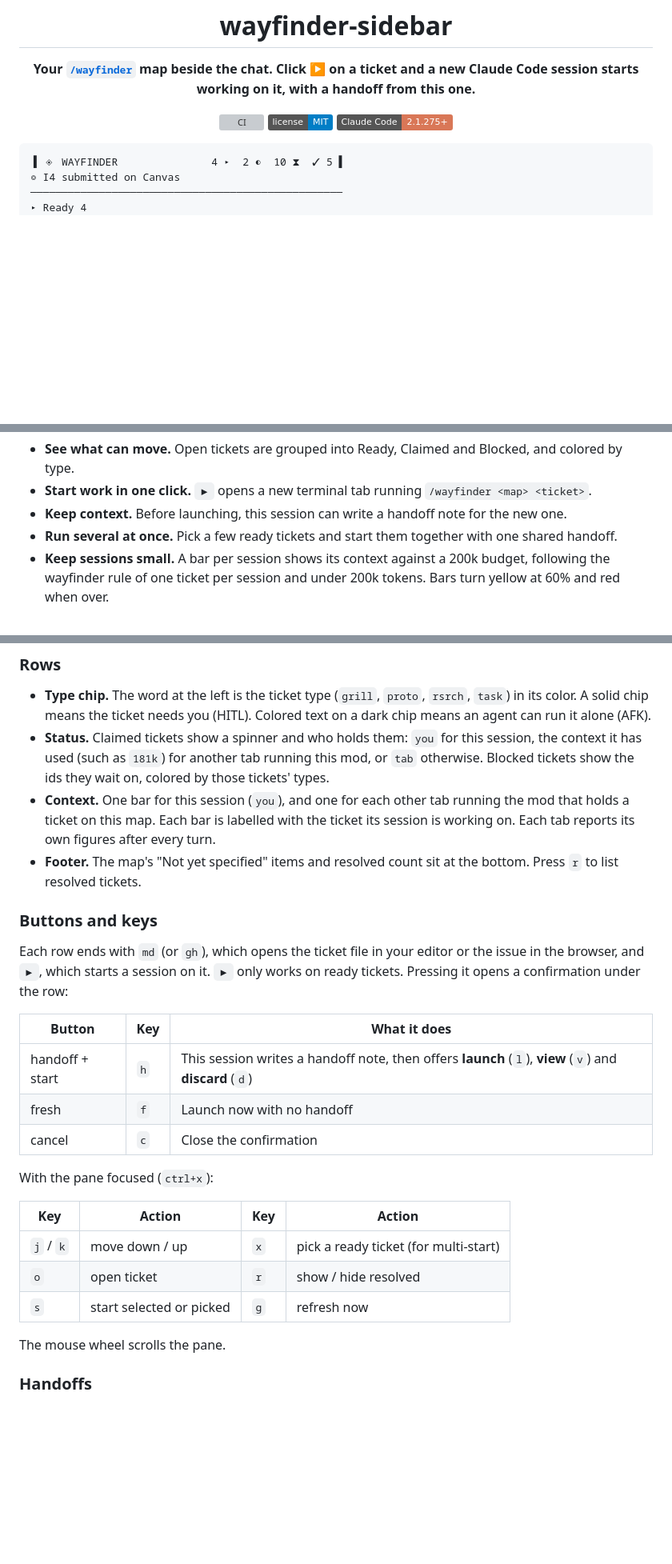
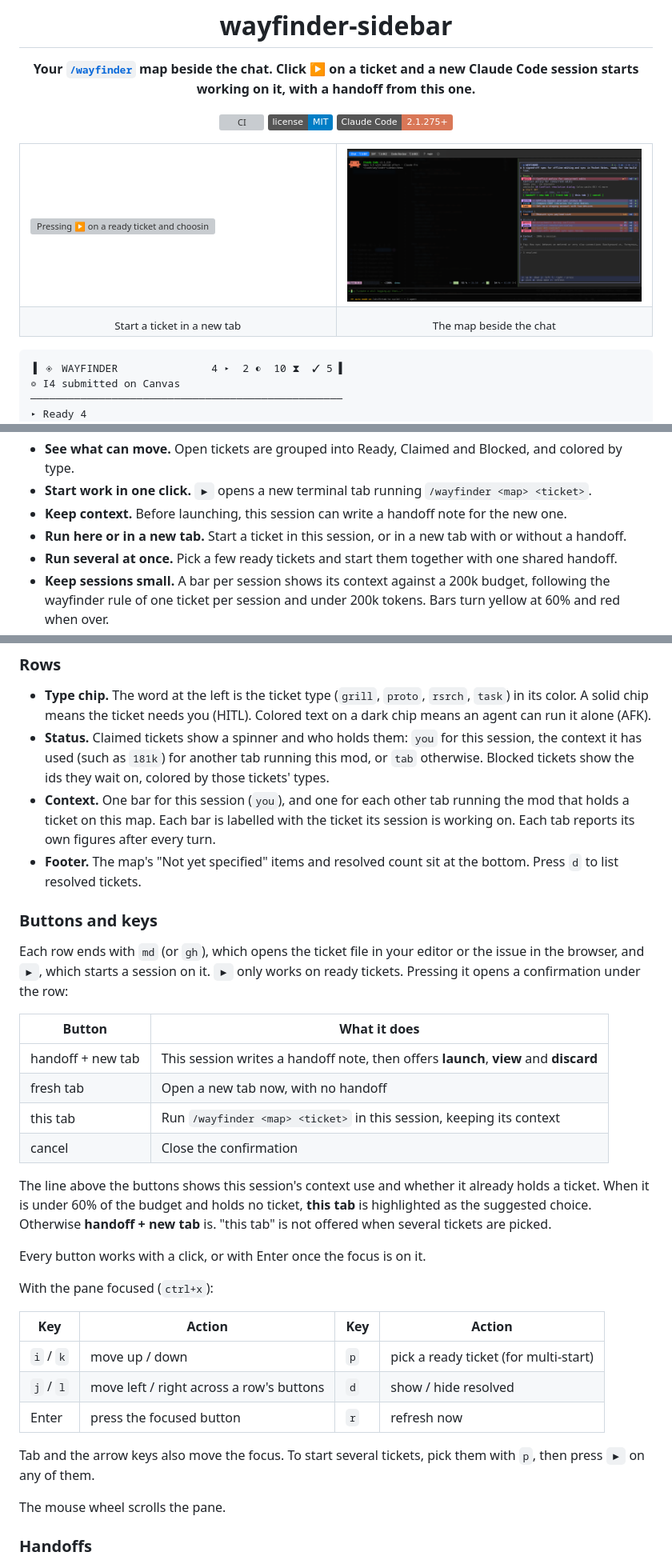
Before and after one commit to johannesschaefer101/mattpocock-skills-extensions, a Markdown page: README.md, 3 parts joined by grey strips. Shown at 80% size. Drawn GitHub-style; pictures changed too: assets/sidebar.png (added); badges without logos; blank space fills up the shorter version; grey boxes are pictures that could not be loaded.

Commit message:
feat: enhance session management and UI interactions with new tab options and updated controls

```diff
--- a/README.md
+++ b/README.md
@@ -10,11 +10,16 @@
 [![License: MIT](https://img.shields.io/badge/license-MIT-blue.svg)](LICENSE)
 ![Claude Code 2.1.275+](https://img.shields.io/badge/Claude%20Code-2.1.275%2B-d97757)
 
-<!--
-  DEMO: record ~10s and save as assets/demo.gif, then replace this comment with:
-  <img src="assets/demo.gif" width="820" alt="Pressing ▶ on a ready ticket writes a handoff and opens a new iTerm tab working it">
-  See assets/README.md for how to record it.
--->
+<table>
+  <tr>
+    <td width="50%"><img src="assets/demo.gif" alt="Pressing ▶ on a ready ticket and choosing fresh tab opens a new iTerm tab working it, and the first tab shows the ticket as claimed"></td>
+    <td width="50%"><img src="assets/sidebar.png" alt="The sidebar beside the chat, with the start confirmation open under a ready ticket"></td>
+  </tr>
+  <tr>
+    <td align="center"><sub>Start a ticket in a new tab</sub></td>
+    <td align="center"><sub>The map beside the chat</sub></td>
+  </tr>
+</table>
 
 </div>
 
@@ -39,6 +44,7 @@
 - **See what can move.** Open tickets are grouped into Ready, Claimed and Blocked, and colored by type.
 - **Start work in one click.** `▶` opens a new terminal tab running `/wayfinder <map> <ticket>`.
 - **Keep context.** Before launching, this session can write a handoff note for the new one.
+- **Run here or in a new tab.** Start a ticket in this session, or in a new tab with or without a handoff.
 - **Run several at once.** Pick a few ready tickets and start them together with one shared handoff.
 - **Keep sessions small.** A bar per session shows its context against a 200k budget, following the wayfinder rule of one ticket per session and under 200k tokens. Bars turn yellow at 60% and red when over.
 - **Stay in sync.** Every tab sees claims and resolutions from the others within seconds. Tickets flash when they become unblocked.
@@ -75,25 +81,32 @@ The sidebar opens on its own when the working directory has a map, and `/wayfind
 - **Type chip.** The word at the left is the ticket type (`grill`, `proto`, `rsrch`, `task`) in its color. A solid chip means the ticket needs you (HITL). Colored text on a dark chip means an agent can run it alone (AFK).
 - **Status.** Claimed tickets show a spinner and who holds them: `you` for this session, the context it has used (such as `181k`) for another tab running this mod, or `tab` otherwise. Blocked tickets show the ids they wait on, colored by those tickets' types.
 - **Context.** One bar for this session (`you`), and one for each other tab running the mod that holds a ticket on this map. Each bar is labelled with the ticket its session is working on. Each tab reports its own figures after every turn.
-- **Footer.** The map's "Not yet specified" items and resolved count sit at the bottom. Press `r` to list resolved tickets.
+- **Footer.** The map's "Not yet specified" items and resolved count sit at the bottom. Press `d` to list resolved tickets.
 
 ### Buttons and keys
 
 Each row ends with `md` (or `gh`), which opens the ticket file in your editor or the issue in the browser, and `▶`, which starts a session on it. `▶` only works on ready tickets. Pressing it opens a confirmation under the row:
 
-| Button | Key | What it does |
-|---|---|---|
-| handoff + start | `h` | This session writes a handoff note, then offers **launch** (`l`), **view** (`v`) and **discard** (`d`) |
-| fresh | `f` | Launch now with no handoff |
-| cancel | `c` | Close the confirmation |
+| Button | What it does |
+|---|---|
+| handoff + new tab | This session writes a handoff note, then offers **launch**, **view** and **discard** |
+| fresh tab | Open a new tab now, with no handoff |
+| this tab | Run `/wayfinder <map> <ticket>` in this session, keeping its context |
+| cancel | Close the confirmation |
+
+The line above the buttons shows this session's context use and whether it already holds a ticket. When it is under 60% of the budget and holds no ticket, **this tab** is highlighted as the suggested choice. Otherwise **handoff + new tab** is. "this tab" is not offered when several tickets are picked.
+
+Every button works with a click, or with Enter once the focus is on it.
 
 With the pane focused (`ctrl+x`):
 
 | Key | Action | Key | Action |
 |---|---|---|---|
-| `j` / `k` | move down / up | `x` | pick a ready ticket (for multi-start) |
-| `o` | open ticket | `r` | show / hide resolved |
-| `s` | start selected or picked | `g` | refresh now |
+| `i` / `k` | move up / down | `p` | pick a ready ticket (for multi-start) |
+| `j` / `l` | move left / right across a row's buttons | `d` | show / hide resolved |
+| Enter | press the focused button | `r` | refresh now |
+
+Tab and the arrow keys also move the focus. To start several tickets, pick them with `p`, then press `▶` on any of them.
 
 The mouse wheel scrolls the pane.
 
```
Also changed, not shown: CHANGELOG.md (+3 -0 lines), assets/README.md (+3 -2 lines), 5 other files.
